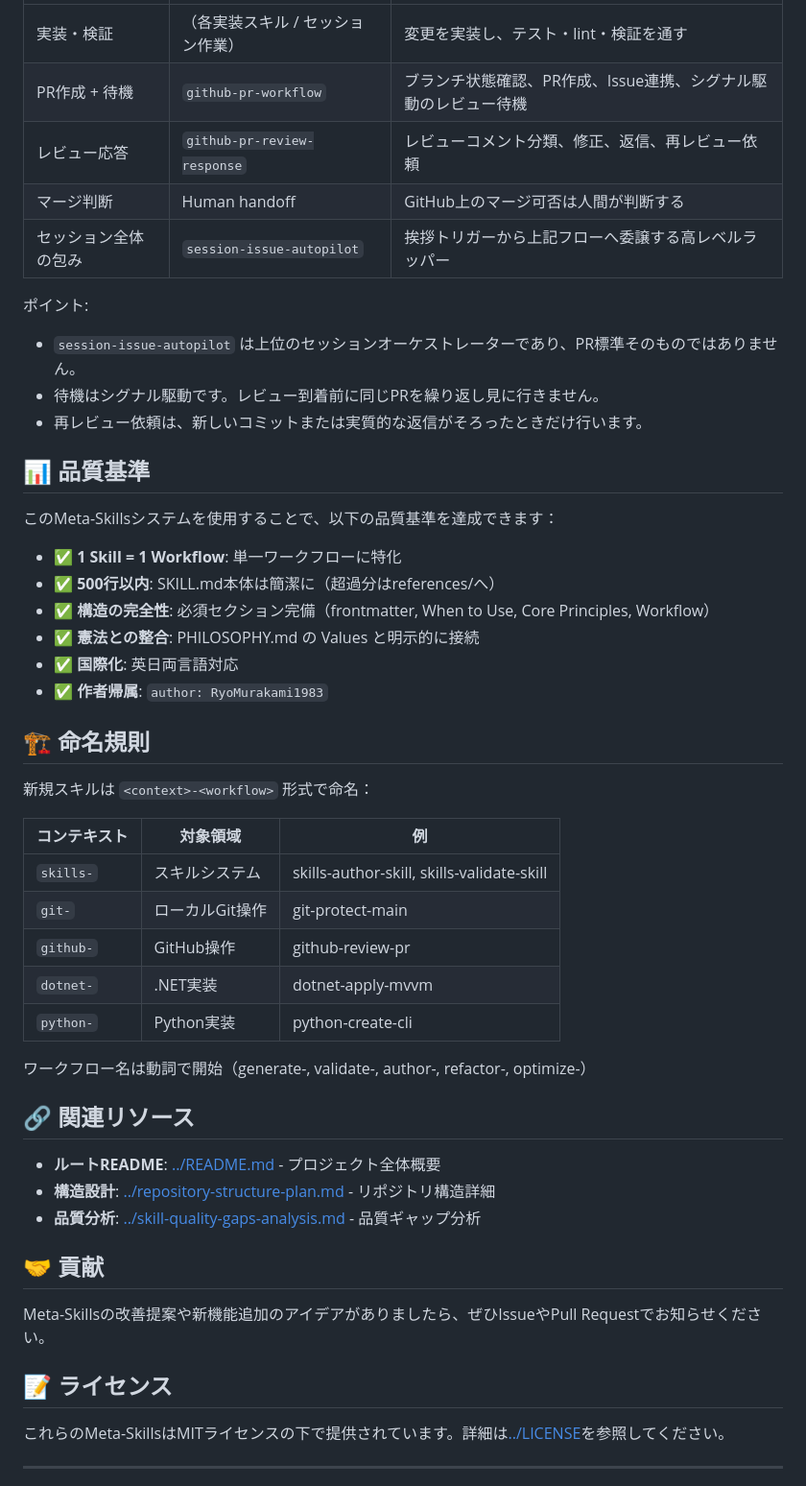
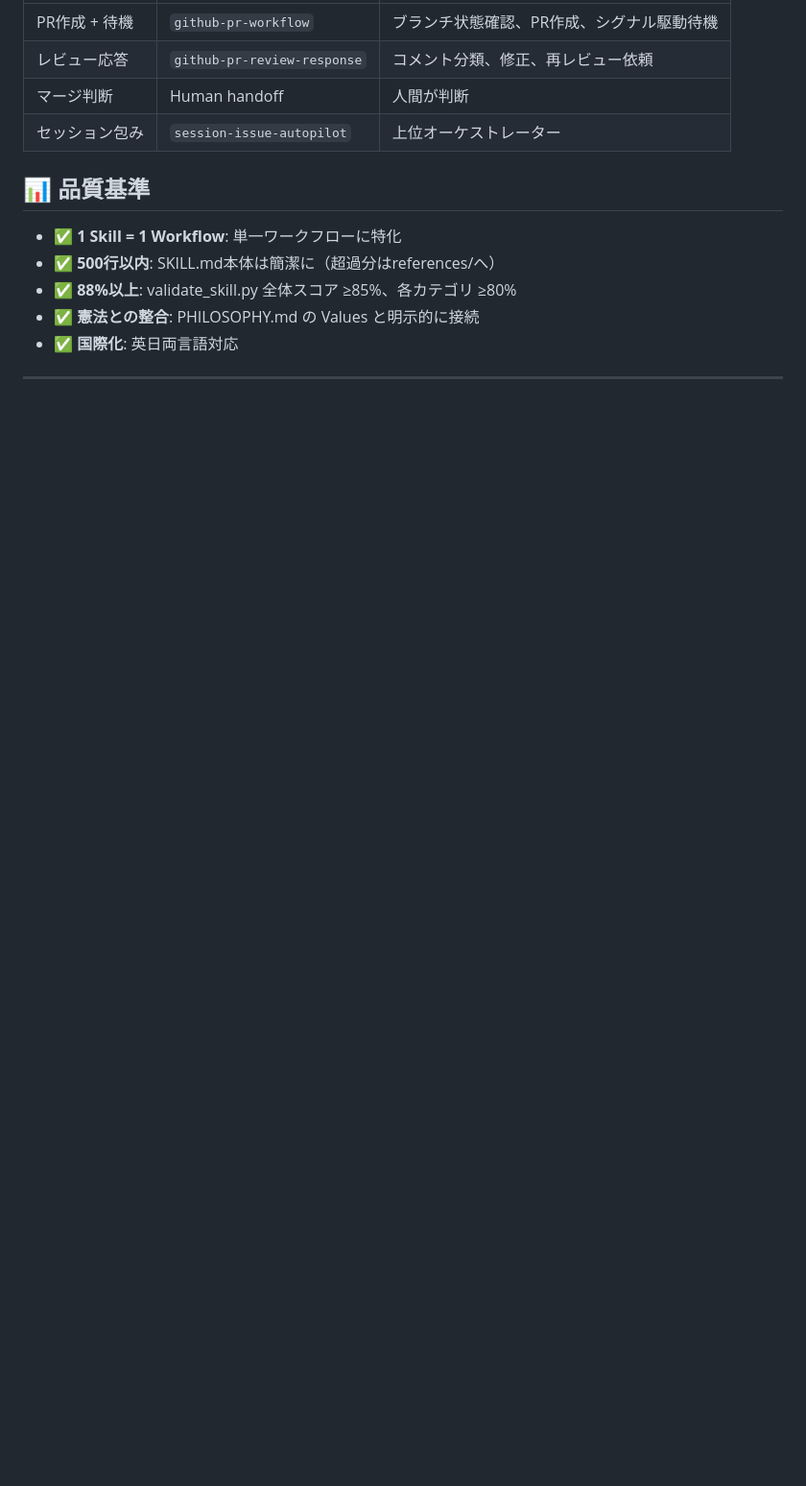
Before and after one commit to RyoMurakami1983/skills_repository, a Markdown page: skills/SKILLS_README.md, the part around one of its changes. Shown at 96% size. GitHub-like rendering; blank space fills up the shorter version.

```diff
--- a/skills/SKILLS_README.md
+++ b/skills/SKILLS_README.md
@@ -144,53 +78,16 @@ uv run python skill-template-generator/scripts/generate_template.py --name "git-
 |---|---|---|
-| 実装・検証 | （各実装スキル / セッション作業） | 変更を実装し、テスト・lint・検証を通す |
-| PR作成 + 待機 | `github-pr-workflow` | ブランチ状態確認、PR作成、Issue連携、シグナル駆動のレビュー待機 |
-| レビュー応答 | `github-pr-review-response` | レビューコメント分類、修正、返信、再レビュー依頼 |
-| マージ判断 | Human handoff | GitHub上のマージ可否は人間が判断する |
-| セッション全体の包み | `session-issue-autopilot` | 挨拶トリガーから上記フローへ委譲する高レベルラッパー |
-
-ポイント:
-- `session-issue-autopilot` は上位のセッションオーケストレーターであり、PR標準そのものではありません。
-- 待機はシグナル駆動です。レビュー到着前に同じPRを繰り返し見に行きません。
-- 再レビュー依頼は、新しいコミットまたは実質的な返信がそろったときだけ行います。
+| PR作成 + 待機 | `github-pr-workflow` | ブランチ状態確認、PR作成、シグナル駆動待機 |
+| レビュー応答 | `github-pr-review-response` | コメント分類、修正、再レビュー依頼 |
+| マージ判断 | Human handoff | 人間が判断 |
+| セッション包み | `session-issue-autopilot` | 上位オーケストレーター |
 
 ## 📊 品質基準
 
-このMeta-Skillsシステムを使用することで、以下の品質基準を達成できます：
-
 - ✅ **1 Skill = 1 Workflow**: 単一ワークフローに特化
 - ✅ **500行以内**: SKILL.md本体は簡潔に（超過分はreferences/へ）
-- ✅ **構造の完全性**: 必須セクション完備（frontmatter, When to Use, Core Principles, Workflow）
+- ✅ **88%以上**: validate_skill.py 全体スコア ≥85%、各カテゴリ ≥80%
 - ✅ **憲法との整合**: PHILOSOPHY.md の Values と明示的に接続
 - ✅ **国際化**: 英日両言語対応
-- ✅ **作者帰属**: `author: RyoMurakami1983`
-
-## 🏗️ 命名規則
-
-新規スキルは `<context>-<workflow>` 形式で命名：
-
-| コンテキスト | 対象領域 | 例 |
-|-------------|---------|-----|
-| `skills-` | スキルシステム | skills-author-skill, skills-validate-skill |
-| `git-` | ローカルGit操作 | git-protect-main |
-| `github-` | GitHub操作 | github-review-pr |
-| `dotnet-` | .NET実装 | dotnet-apply-mvvm |
-| `python-` | Python実装 | python-create-cli |
-
-ワークフロー名は動詞で開始（generate-, validate-, author-, refactor-, optimize-）
-
-## 🔗 関連リソース
-
-- **ルートREADME**: [../README.md](../README.md) - プロジェクト全体概要
-- **構造設計**: [../repository-structure-plan.md](../repository-structure-plan.md) - リポジトリ構造詳細
-- **品質分析**: [../skill-quality-gaps-analysis.md](../skill-quality-gaps-analysis.md) - 品質ギャップ分析
-
-## 🤝 貢献
-
-Meta-Skillsの改善提案や新機能追加のアイデアがありましたら、ぜひIssueやPull Requestでお知らせください。
-
-## 📝 ライセンス
-
-これらのMeta-SkillsはMITライセンスの下で提供されています。詳細は[../LICENSE](../LICENSE)を参照してください。
 
 ---
 
```
Also changed, not shown: other parts of skills/SKILLS_README.md (+55 -121 lines).
